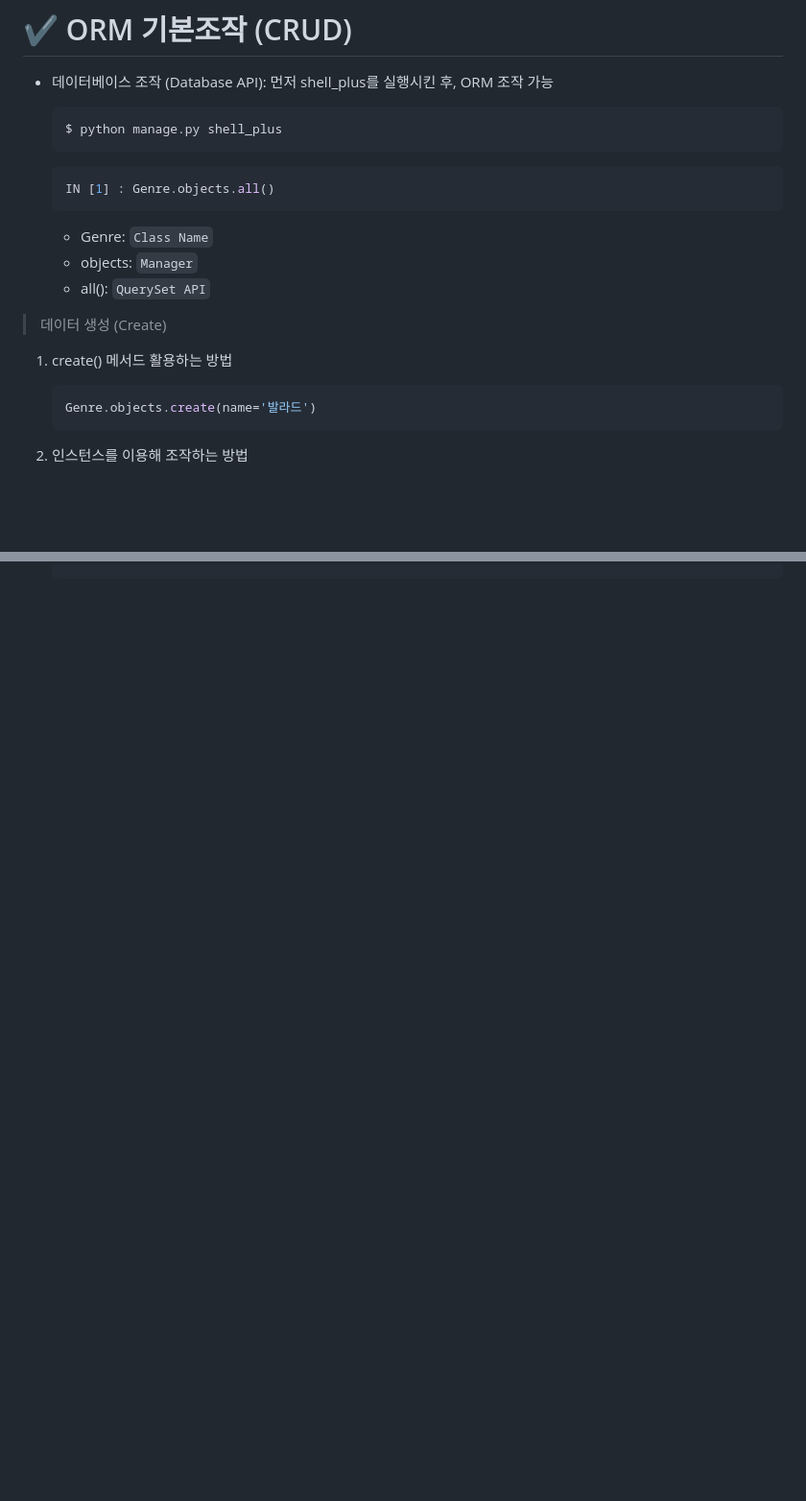
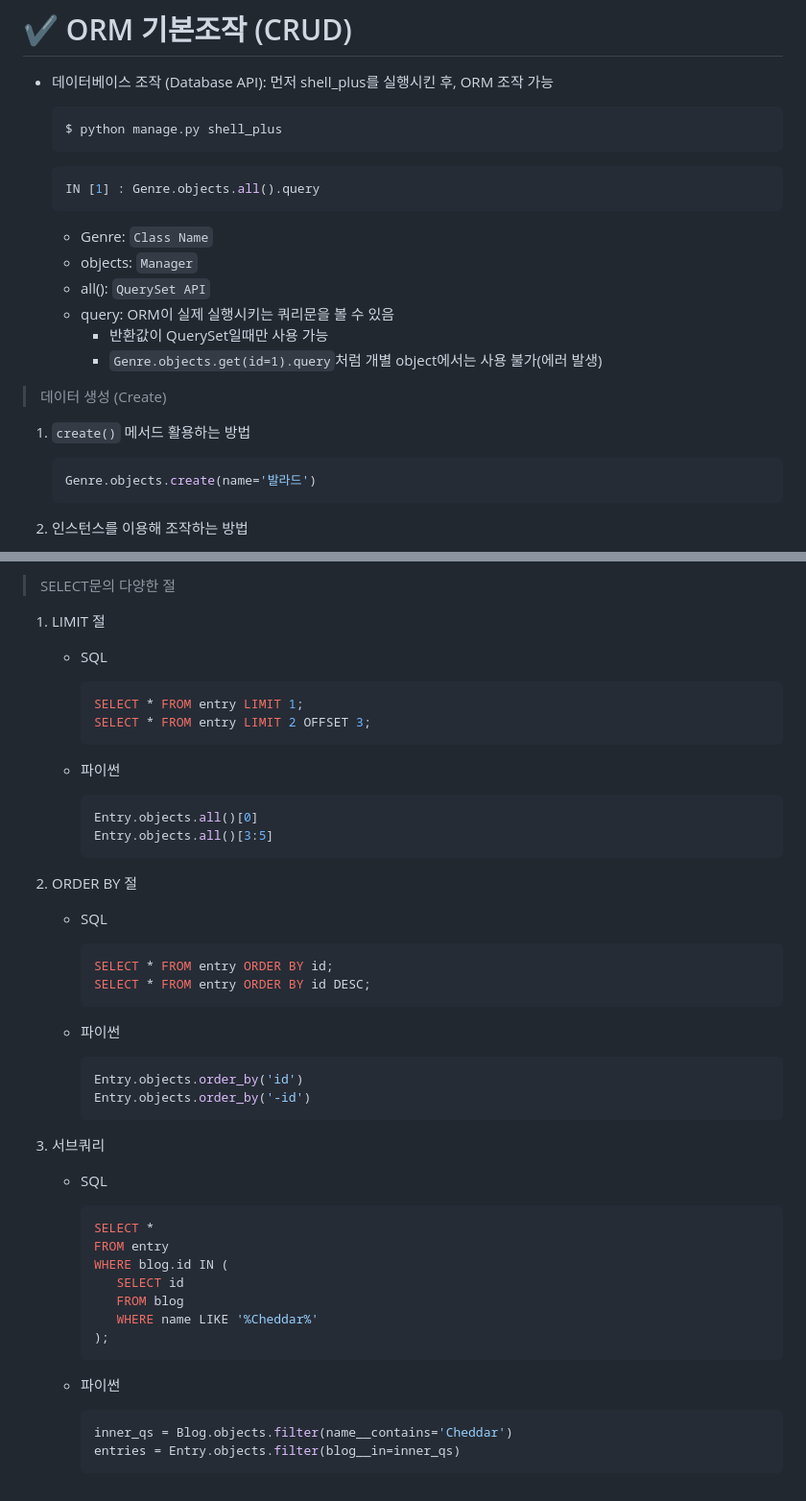
Before and after one commit to hyejinny97/TIL, a Markdown page: Database/ORM.md, 2 parts joined by grey strips. Shown at 96% size. Rendered like a GitHub page; blank space fills up the shorter version.

````diff
--- a/Database/ORM.md
+++ b/Database/ORM.md
@@ -54,16 +54,19 @@
   ```
 
   ```python
-  IN [1] : Genre.objects.all()
+  IN [1] : Genre.objects.all().query
   ```
 
   - Genre: `Class Name`
   - objects: `Manager`
   - all(): `QuerySet API`
+  - query: ORM이 실제 실행시키는 쿼리문을 볼 수 있음
+    - 반환값이 QuerySet일때만 사용 가능
+    - `Genre.objects.get(id=1).query`처럼 개별 object에서는 사용 불가(에러 발생)
 
 > 데이터 생성 (Create)
 
-1. create() 메서드 활용하는 방법
+1. `create()` 메서드 활용하는 방법
 
    ```python
    Genre.objects.create(name='발라드')
@@ -130,0 +314,54 @@
+> SELECT문의 다양한 절
+
+1. LIMIT 절
+
+   - SQL
+
+      ```sql
+      SELECT * FROM entry LIMIT 1;
+      SELECT * FROM entry LIMIT 2 OFFSET 3;
+      ```
+
+   - 파이썬
+
+      ```python
+      Entry.objects.all()[0]
+      Entry.objects.all()[3:5]
+      ```
+
+2. ORDER BY 절
+
+   - SQL
+
+      ```sql
+      SELECT * FROM entry ORDER BY id;
+      SELECT * FROM entry ORDER BY id DESC;
+      ```
+
+   - 파이썬
+
+      ```python
+      Entry.objects.order_by('id')
+      Entry.objects.order_by('-id')
+      ```
+
+3. 서브쿼리
+
+   - SQL
+
+      ```sql
+      SELECT *
+      FROM entry
+      WHERE blog.id IN (
+         SELECT id
+         FROM blog
+         WHERE name LIKE '%Cheddar%'
+      );
+      ```
+
+   - 파이썬
+
+      ```python
+      inner_qs = Blog.objects.filter(name__contains='Cheddar')
+      entries = Entry.objects.filter(blog__in=inner_qs)
+      ```
````
Also changed, not shown: other parts of Database/ORM.md (+182 -2 lines), Database/ORM_advanced.md (added, +98 -0 lines), Database/image/music.drawio.png (added), 1 other file.
